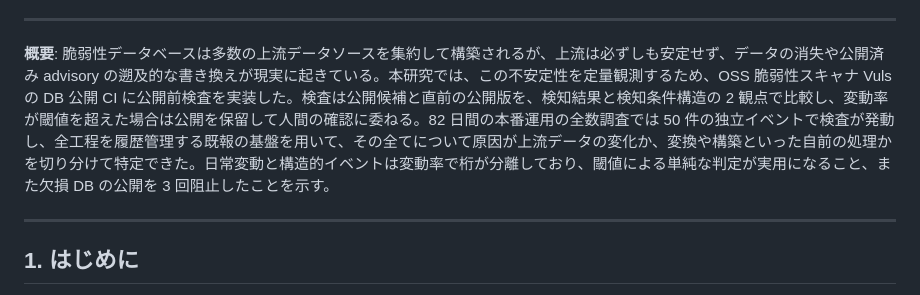
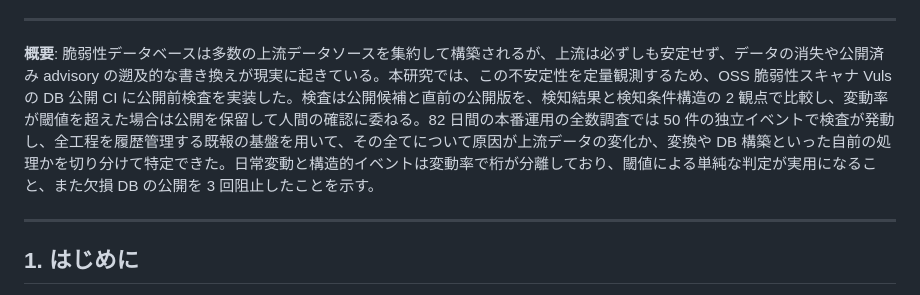
Before and after one commit to vulsio/css2026-diff-guard, a Markdown page: css2026-ows-diff-guard-draft.md, the part around the change. GitHub-like rendering.

Commit message:
Abstract: 構築 -> DB 構築 for the pipeline stage name
Co-Authored-By: Claude Fable 5 <noreply@anthropic.com>

```diff
--- a/css2026-ows-diff-guard-draft.md
+++ b/css2026-ows-diff-guard-draft.md
@@ -52,7 +52,7 @@ TeX 化の際は run ID / digest は脚注または付録リポジトリ参照
 
 ---
 
-**概要**: 脆弱性データベースは多数の上流データソースを集約して構築されるが、上流は必ずしも安定せず、データの消失や公開済み advisory の遡及的な書き換えが現実に起きている。本研究では、この不安定性を定量観測するため、OSS 脆弱性スキャナ Vuls の DB 公開 CI に公開前検査を実装した。検査は公開候補と直前の公開版を、検知結果と検知条件構造の 2 観点で比較し、変動率が閾値を超えた場合は公開を保留して人間の確認に委ねる。82 日間の本番運用の全数調査では 50 件の独立イベントで検査が発動し、全工程を履歴管理する既報の基盤を用いて、その全てについて原因が上流データの変化か、変換や構築といった自前の処理かを切り分けて特定できた。日常変動と構造的イベントは変動率で桁が分離しており、閾値による単純な判定が実用になること、また欠損 DB の公開を 3 回阻止したことを示す。
+**概要**: 脆弱性データベースは多数の上流データソースを集約して構築されるが、上流は必ずしも安定せず、データの消失や公開済み advisory の遡及的な書き換えが現実に起きている。本研究では、この不安定性を定量観測するため、OSS 脆弱性スキャナ Vuls の DB 公開 CI に公開前検査を実装した。検査は公開候補と直前の公開版を、検知結果と検知条件構造の 2 観点で比較し、変動率が閾値を超えた場合は公開を保留して人間の確認に委ねる。82 日間の本番運用の全数調査では 50 件の独立イベントで検査が発動し、全工程を履歴管理する既報の基盤を用いて、その全てについて原因が上流データの変化か、変換や DB 構築といった自前の処理かを切り分けて特定できた。日常変動と構造的イベントは変動率で桁が分離しており、閾値による単純な判定が実用になること、また欠損 DB の公開を 3 回阻止したことを示す。
 
 <!-- 用語メモ(2026-07-29 フィードバック反映): 概要では「差分ゲート」の造語をやめ
 「公開前検査」に統一。「閾値ゲート」という第二の呼び名も排除(→「閾値による単純な判定」)。
```
